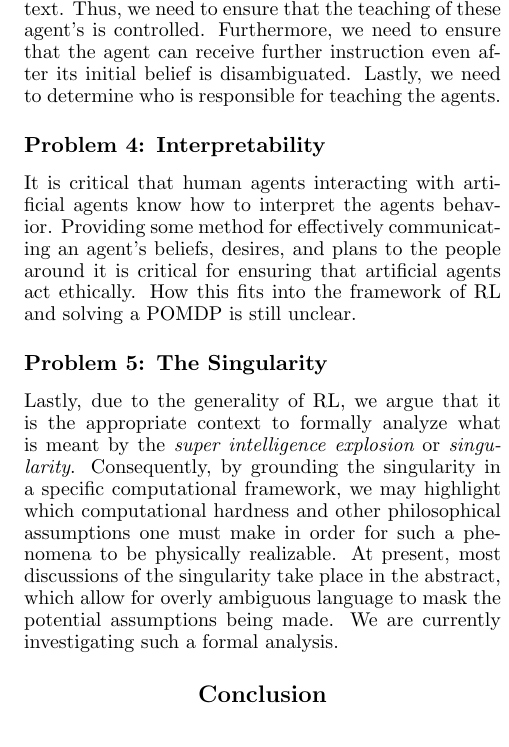
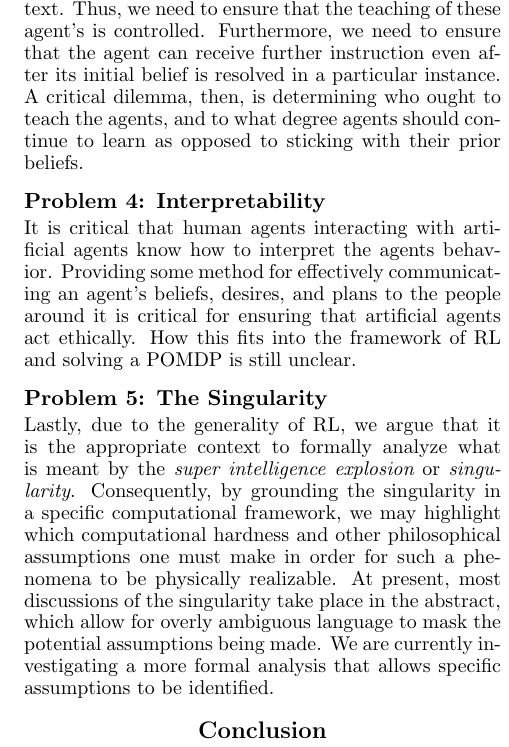
Before and after one commit to david-abel/ai_ethics, a LaTeX paper (rl_ethics.tex): part of one column of page 6 of 6, cut so that both start at the same text. Compiled offline with pdfLaTeX.

Commit message:
small changes

```diff
--- a/rl_ethics.tex
+++ b/rl_ethics.tex
@@ -289,11 +289,11 @@ Here we enumerate several specific problems of interest for advancing research i
 
 \subsection{Problem 2: Game Theoretic Issues} Incorporating the desires of {\it many} different people is extremely challenging. Game theoretic implications arise when ethical norms of a community are in conflict with each other. One solution is to strictly enforce a Master-Slave relationship for each robot, wherein every robot has precisely one owner, and the robot becomes a tool whose ethical use is determined by the ethical values of the owner. Alternatively, one could imagine a non-linear combination of the desires of a robots community as contributing to the robot's ethical values in different degrees, according to some desiderata (i.e. the robot's owner is weighted most highly, while other members of the community are given some non-zero lower weight).
 
-\subsection{Problem 3: Teaching} In the examples visited in the POMDP formulation, the ethical norms of the instructor are obfuscated from the agent. Once the agent receives information disambiguating what is ethical in a particular scenario, it might go on to use this information in a different context. Thus, we need to ensure that the teaching of these agent's is controlled. Furthermore, we need to ensure that the agent can receive further instruction even after its initial belief is disambiguated. Lastly, we need to determine who is responsible for teaching the agents.
+\subsection{Problem 3: Teaching} In the examples visited in the POMDP formulation, the ethical norms of the instructor are obfuscated from the agent. Once the agent receives information disambiguating what is ethical in a particular scenario, it might go on to use this information in a different context. Thus, we need to ensure that the teaching of these agent's is controlled. Furthermore, we need to ensure that the agent can receive further instruction even after its initial belief is resolved in a particular instance. A critical dilemma, then, is determining who ought to teach the agents, and to what degree agents should continue to learn as opposed to sticking with their prior beliefs.
 
 \subsection{Problem 4: Interpretability} It is critical that human agents interacting with artificial agents know how to interpret the agents behavior. Providing some method for effectively communicating an agent's beliefs, desires, and plans to the people around it is critical for ensuring that artificial agents act ethically. How this fits into the framework of RL and solving a POMDP is still unclear.
 
-\subsection{Problem 5: The Singularity} Lastly, due to the generality of RL, we argue that it is the appropriate context to formally analyze what is meant by the {\it super intelligence explosion} or {\it singularity}. Consequently, by grounding the singularity in a specific computational framework, we may highlight which computational hardness and other philosophical assumptions one must make in order for such a phenomena to be physically realizable. At present, most discussions of the singularity take place in the abstract, which allow for overly ambiguous language to mask the potential assumptions being made. We are currently investigating such a formal analysis.
+\subsection{Problem 5: The Singularity} Lastly, due to the generality of RL, we argue that it is the appropriate context to formally analyze what is meant by the {\it super intelligence explosion} or {\it singularity}. Consequently, by grounding the singularity in a specific computational framework, we may highlight which computational hardness and other philosophical assumptions one must make in order for such a phenomena to be physically realizable. At present, most discussions of the singularity take place in the abstract, which allow for overly ambiguous language to mask the potential assumptions being made. We are currently investigating a more formal analysis that allows specific assumptions to be identified.
 
 
 % --- SECTION: Conclusion ---
```
Also changed, not shown: rl_ethics.tex (2 more changed lines).
